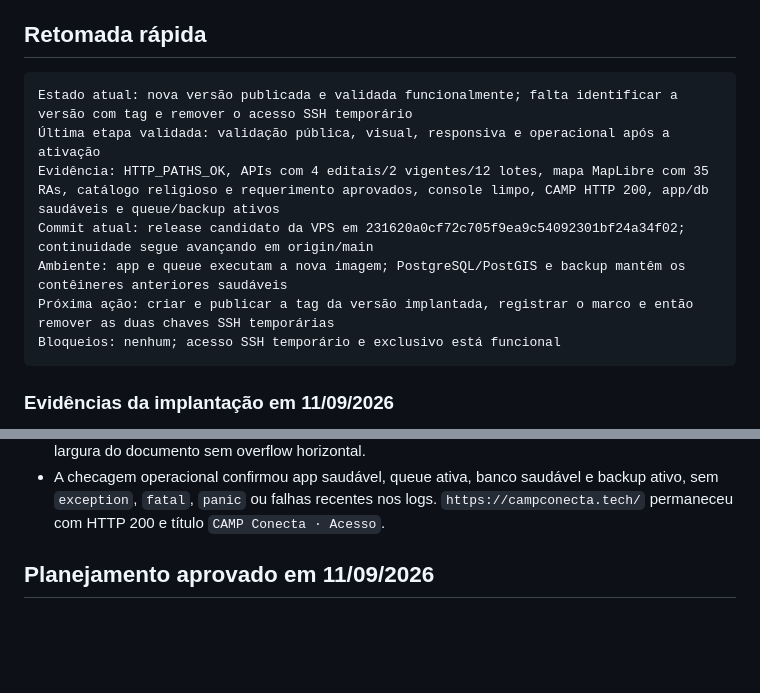
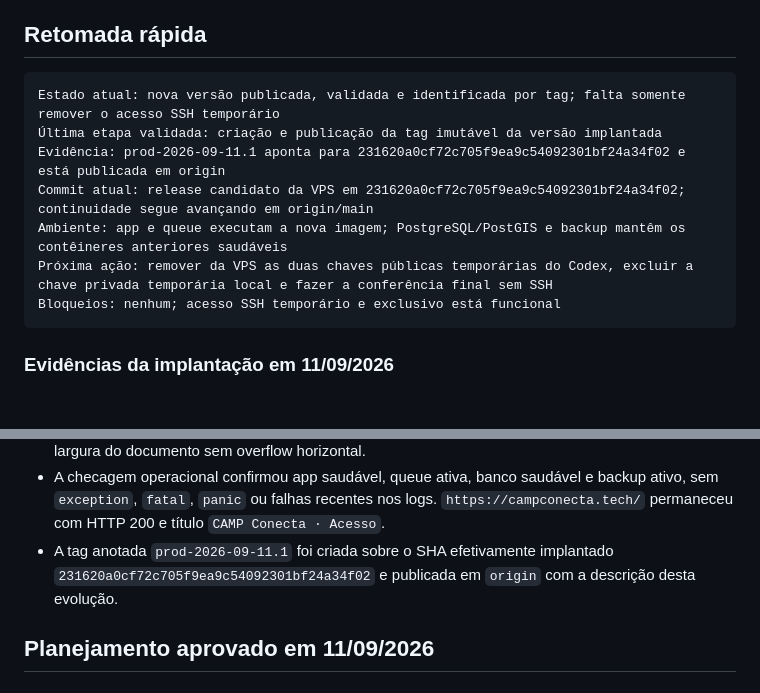
Before and after one commit to alsanches/terracapconecta, a Markdown page: PROJECT_CONTEXT.md, 2 parts joined by grey strips. Rendered like a GitHub page; blank space fills up the shorter version.

Commit message:
docs: registra tag da versao publicada

````diff
--- a/PROJECT_CONTEXT.md
+++ b/PROJECT_CONTEXT.md
@@ -5,12 +5,12 @@ Atualizado em: 2026-09-11
 ## Retomada rápida
 
 ```text
-Estado atual: nova versão publicada e validada funcionalmente; falta identificar a versão com tag e remover o acesso SSH temporário
-Última etapa validada: validação pública, visual, responsiva e operacional após a ativação
-Evidência: HTTP_PATHS_OK, APIs com 4 editais/2 vigentes/12 lotes, mapa MapLibre com 35 RAs, catálogo religioso e requerimento aprovados, console limpo, CAMP HTTP 200, app/db saudáveis e queue/backup ativos
+Estado atual: nova versão publicada, validada e identificada por tag; falta somente remover o acesso SSH temporário
+Última etapa validada: criação e publicação da tag imutável da versão implantada
+Evidência: prod-2026-09-11.1 aponta para 231620a0cf72c705f9ea9c54092301bf24a34f02 e está publicada em origin
 Commit atual: release candidato da VPS em 231620a0cf72c705f9ea9c54092301bf24a34f02; continuidade segue avançando em origin/main
 Ambiente: app e queue executam a nova imagem; PostgreSQL/PostGIS e backup mantêm os contêineres anteriores saudáveis
-Próxima ação: criar e publicar a tag da versão implantada, registrar o marco e então remover as duas chaves SSH temporárias
+Próxima ação: remover da VPS as duas chaves públicas temporárias do Codex, excluir a chave privada temporária local e fazer a conferência final sem SSH
 Bloqueios: nenhum; acesso SSH temporário e exclusivo está funcional
 ```
 
@@ -45,6 +45,7 @@ Bloqueios: nenhum; acesso SSH temporário e exclusivo está funcional
 - A busca religiosa abriu a ficha histórica do item 27 com fonte oficial, situação fracassada, preço mensal e caução, sem pontuação. O requerimento abriu com foco no primeiro campo, gerou comprovante visual `SIM-...` usando apenas dados fictícios, informou ausência de envio/salvamento e voltou vazio após fechar e reabrir.
 - No viewport móvel de 390 x 844, o mapa permaneceu carregado, a ficha virou gaveta inferior e os quatro editais foram renderizados como cartões: cabeçalho da tabela oculto, cada linha em bloco e largura do documento sem overflow horizontal.
 - A checagem operacional confirmou app saudável, queue ativa, banco saudável e backup ativo, sem `exception`, `fatal`, `panic` ou falhas recentes nos logs. `https://campconecta.tech/` permaneceu com HTTP 200 e título `CAMP Conecta · Acesso`.
+- A tag anotada `prod-2026-09-11.1` foi criada sobre o SHA efetivamente implantado `231620a0cf72c705f9ea9c54092301bf24a34f02` e publicada em `origin` com a descrição desta evolução.
 
 ## Planejamento aprovado em 11/09/2026
 
````
